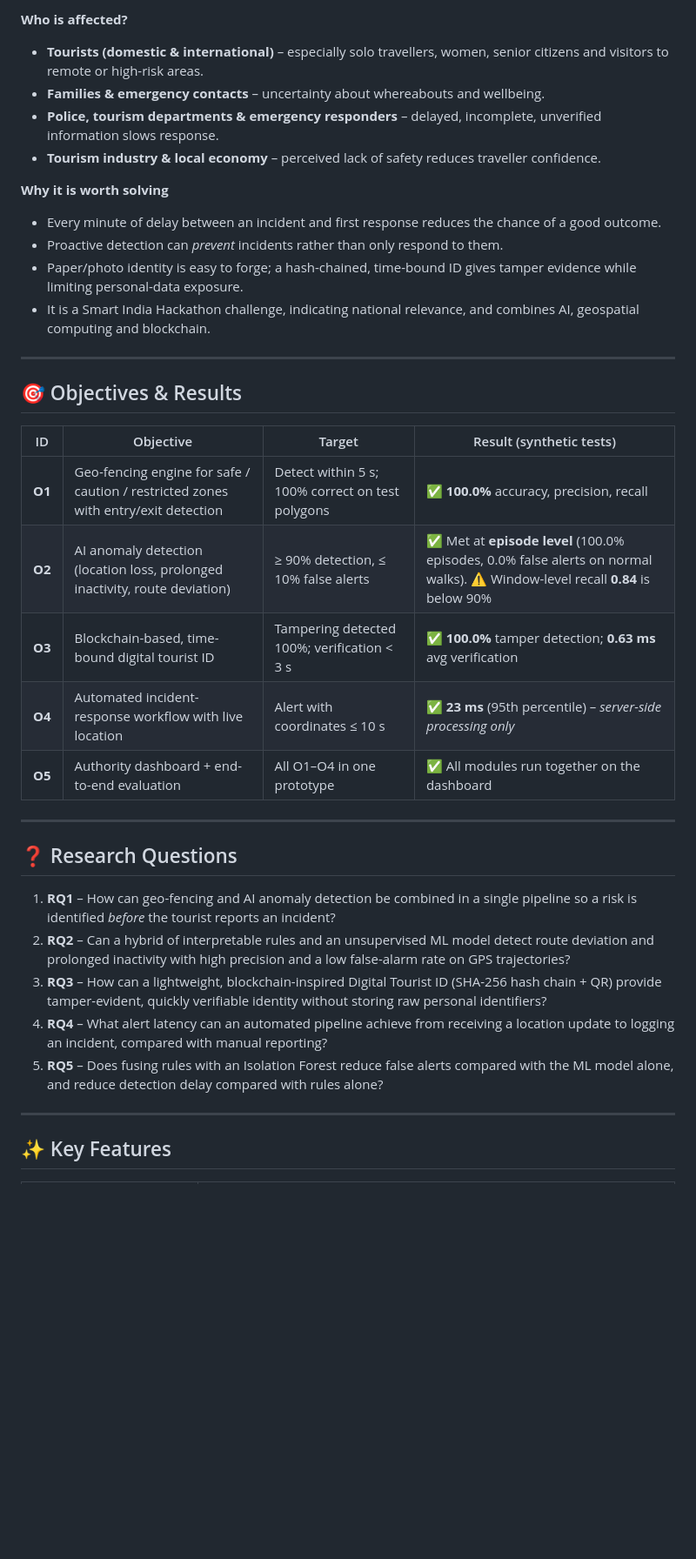
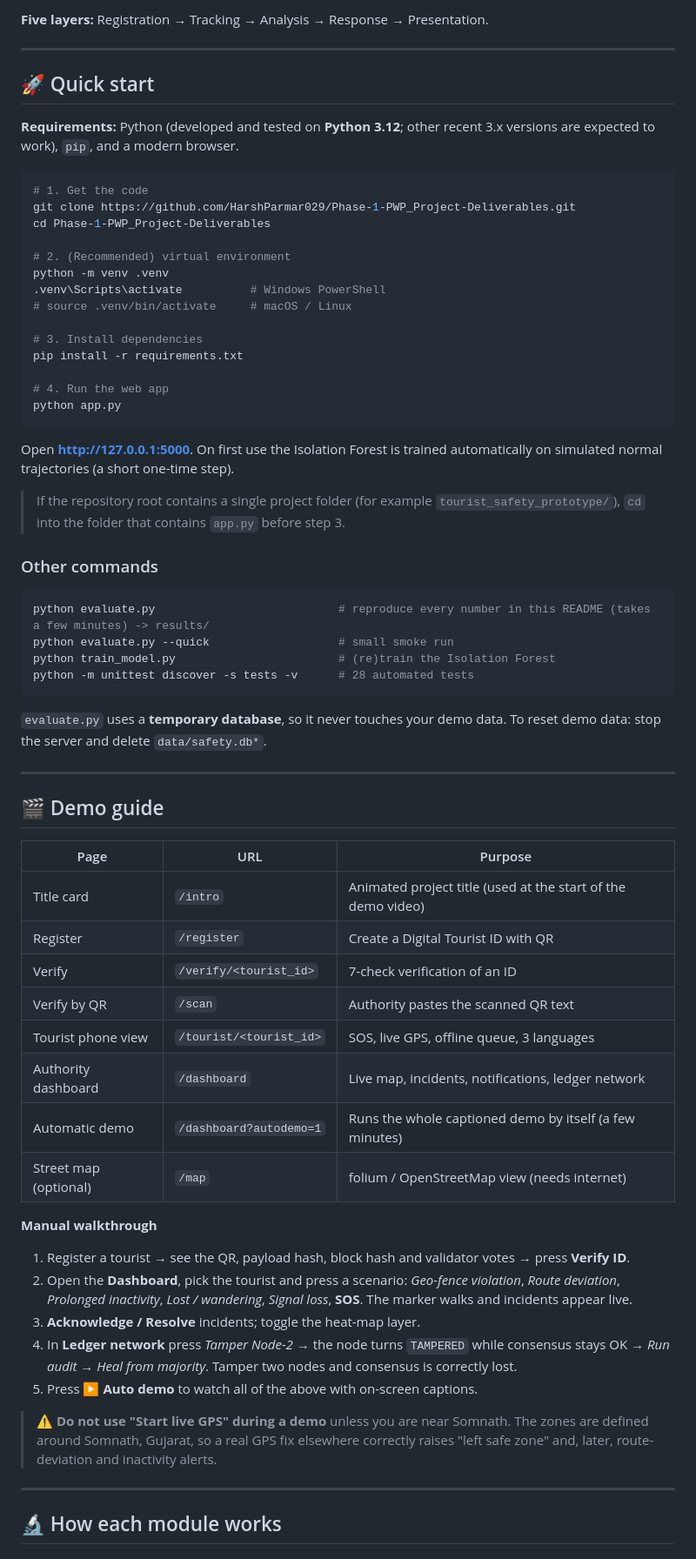
Before and after one commit to HarshParmar029/Phase-1-PWP_Project-Deliverables, a Markdown page: README.md, the part around one of its changes. Shown at 87% size. Drawn GitHub-style; blank space fills up the shorter version.

````diff
--- a/README.md
+++ b/README.md
@@ -89,41 +96,69 @@ This project designs and prototypes **one integrated, proactive system** that:
 
-**Who is affected?**
-
-- **Tourists (domestic & international)** – especially solo travellers, women, senior citizens and visitors to remote or high-risk areas.
-- **Families & emergency contacts** – uncertainty about whereabouts and wellbeing.
-- **Police, tourism departments & emergency responders** – delayed, incomplete, unverified information slows response.
-- **Tourism industry & local economy** – perceived lack of safety reduces traveller confidence.
-
-**Why it is worth solving**
-
-- Every minute of delay between an incident and first response reduces the chance of a good outcome.
-- Proactive detection can *prevent* incidents rather than only respond to them.
-- Paper/photo identity is easy to forge; a hash-chained, time-bound ID gives tamper evidence while limiting personal-data exposure.
-- It is a Smart India Hackathon challenge, indicating national relevance, and combines AI, geospatial computing and blockchain.
+**Five layers:** Registration → Tracking → Analysis → Response → Presentation.
 
 ---
 
-## 🎯 Objectives & Results
+## 🚀 Quick start
 
-| ID | Objective | Target | Result (synthetic tests) |
-|---|---|---|---|
-| **O1** | Geo-fencing engine for safe / caution / restricted zones with entry/exit detection | Detect within 5 s; 100% correct on test polygons | ✅ **100.0%** accuracy, precision, recall |
-| **O2** | AI anomaly detection (location loss, prolonged inactivity, route deviation) | ≥ 90% detection, ≤ 10% false alerts | ✅ Met at **episode level** (100.0% episodes, 0.0% false alerts on normal walks). ⚠️ Window-level recall **0.84** is below 90% |
-| **O3** | Blockchain-based, time-bound digital tourist ID | Tampering detected 100%; verification < 3 s | ✅ **100.0%** tamper detection; **0.63 ms** avg verification |
-| **O4** | Automated incident-response workflow with live location | Alert with coordinates ≤ 10 s | ✅ **23 ms** (95th percentile) – *server-side processing only* |
-| **O5** | Authority dashboard + end-to-end evaluation | All O1–O4 in one prototype | ✅ All modules run together on the dashboard |
+**Requirements:** Python (developed and tested on **Python 3.12**; other recent 3.x versions are expected to work), `pip`, and a modern browser.
+
+```bash
+# 1. Get the code
+git clone https://github.com/HarshParmar029/Phase-1-PWP_Project-Deliverables.git
+cd Phase-1-PWP_Project-Deliverables
+
+# 2. (Recommended) virtual environment
+python -m venv .venv
+.venv\Scripts\activate          # Windows PowerShell
+# source .venv/bin/activate     # macOS / Linux
+
+# 3. Install dependencies
+pip install -r requirements.txt
+
+# 4. Run the web app
+python app.py
+```
+
+Open **http://127.0.0.1:5000**. On first use the Isolation Forest is trained automatically on simulated normal trajectories (a short one-time step).
+
+> If the repository root contains a single project folder (for example `tourist_safety_prototype/`), `cd` into the folder that contains `app.py` before step 3.
+
+### Other commands
+
+```bash
+python evaluate.py                           # reproduce every number in this README (takes a few minutes) -> results/
+python evaluate.py --quick                   # small smoke run
+python train_model.py                        # (re)train the Isolation Forest
+python -m unittest discover -s tests -v      # 28 automated tests
+```
+
+`evaluate.py` uses a **temporary database**, so it never touches your demo data. To reset demo data: stop the server and delete `data/safety.db*`.
 
 ---
 
-## ❓ Research Questions
+## 🎬 Demo guide
 
-1. **RQ1** – How can geo-fencing and AI anomaly detection be combined in a single pipeline so a risk is identified *before* the tourist reports an incident?
-2. **RQ2** – Can a hybrid of interpretable rules and an unsupervised ML model detect route deviation and prolonged inactivity with high precision and a low false-alarm rate on GPS trajectories?
-3. **RQ3** – How can a lightweight, blockchain-inspired Digital Tourist ID (SHA-256 hash chain + QR) provide tamper-evident, quickly verifiable identity without storing raw personal identifiers?
-4. **RQ4** – What alert latency can an automated pipeline achieve from receiving a location update to logging an incident, compared with manual reporting?
-5. **RQ5** – Does fusing rules with an Isolation Forest reduce false alerts compared with the ML model alone, and reduce detection delay compared with rules alone?
+| Page | URL | Purpose |
+|---|---|---|
+| Title card | `/intro` | Animated project title (used at the start of the demo video) |
+| Register | `/register` | Create a Digital Tourist ID with QR |
+| Verify | `/verify/<tourist_id>` | 7-check verification of an ID |
+| Verify by QR | `/scan` | Authority pastes the scanned QR text |
+| Tourist phone view | `/tourist/<tourist_id>` | SOS, live GPS, offline queue, 3 languages |
+| Authority dashboard | `/dashboard` | Live map, incidents, notifications, ledger network |
+| Automatic demo | `/dashboard?autodemo=1` | Runs the whole captioned demo by itself (a few minutes) |
+| Street map (optional) | `/map` | folium / OpenStreetMap view (needs internet) |
+
+**Manual walkthrough**
+1. Register a tourist → see the QR, payload hash, block hash and validator votes → press **Verify ID**.
+2. Open the **Dashboard**, pick the tourist and press a scenario: *Geo-fence violation*, *Route deviation*, *Prolonged inactivity*, *Lost / wandering*, *Signal loss*, **SOS**. The marker walks and incidents appear live.
+3. **Acknowledge / Resolve** incidents; toggle the heat-map layer.
+4. In **Ledger network** press *Tamper Node-2* → the node turns `TAMPERED` while consensus stays OK → *Run audit* → *Heal from majority*. Tamper two nodes and consensus is correctly lost.
+5. Press **▶ Auto demo** to watch all of the above with on-screen captions.
+
+> ⚠️ **Do not use "Start live GPS" during a demo** unless you are near Somnath. The zones are defined around Somnath, Gujarat, so a real GPS fix elsewhere correctly raises "left safe zone" and, later, route-deviation and inactivity alerts.
 
 ---
 
-## ✨ Key Features
+## 🔬 How each module works
 
````
Also changed, not shown: other parts of README.md (+316 -310 lines).
